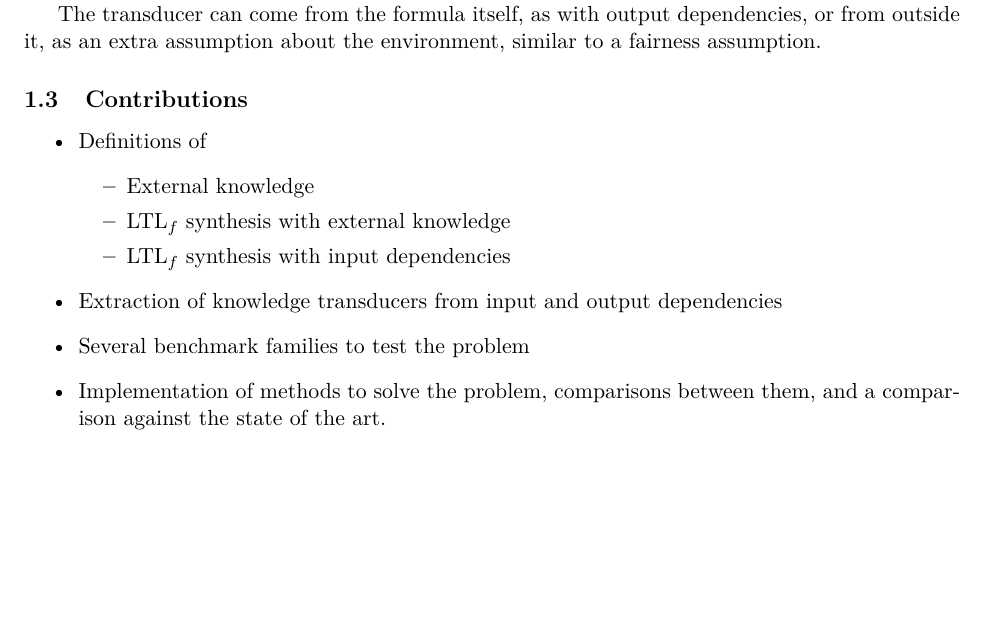
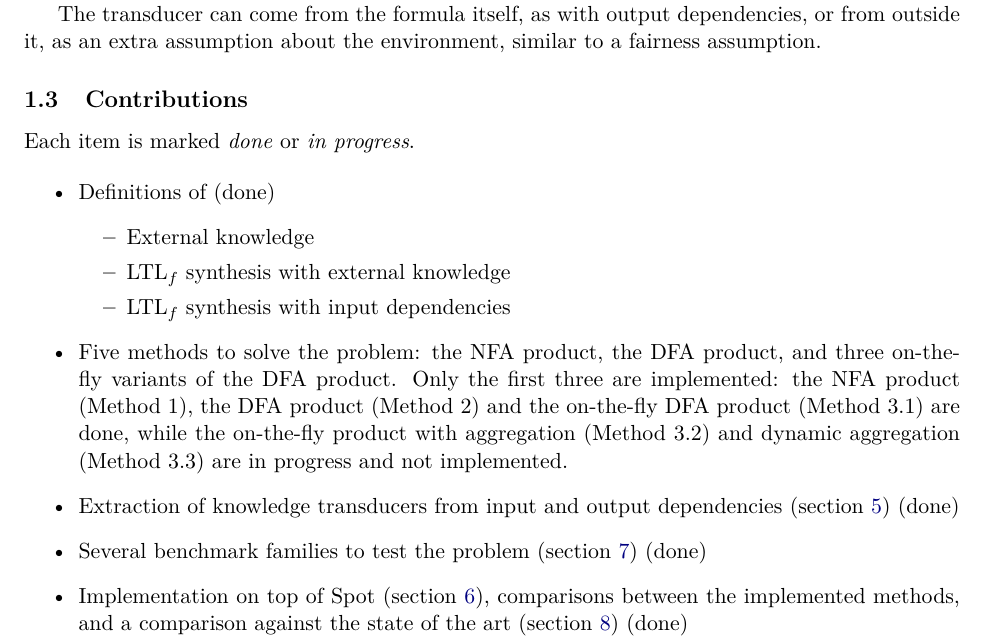
Before and after one commit to nadav-alon/ltlf-external-knowledge, a LaTeX paper (summary-paper/main.tex, which reads summary-paper/sections/01-introduction.tex): part of page 4 of 21, cut so that both start at the same text, the shorter picture padded with empty space. Compiled offline with pdfLaTeX.

Commit message:
Summary paper §1.3: list the five methods and mark each contribution's status
Co-Authored-By: Claude Sonnet 5.5 <noreply@anthropic.com>

```diff
--- a/summary-paper/sections/01-introduction.tex
+++ b/summary-paper/sections/01-introduction.tex
@@ -30,13 +30,17 @@ The transducer can come from the formula itself, as with output dependencies, or
 on-the-fly variants); knowledge extraction from dependencies; implementation on Spot; benchmark
 suite and results. Mark which items are done vs.\ in progress.}
 
+Each item is marked \emph{done} or \emph{in progress}.
+
 \begin{itemize}
-  \item Definitions of \begin{itemize}
+  \item Definitions of (done) \begin{itemize}
     \item External knowledge
     \item $\LTLf$ synthesis with external knowledge
     \item $\LTLf$ synthesis with input dependencies
   \end{itemize}
-  \item Extraction of knowledge transducers from input and output dependencies
-  \item Several benchmark families to test the problem
-  \item Implementation of methods to solve the problem, comparisons between them, and a comparison against the state of the art.
+  \item Five methods to solve the problem: the NFA product, the DFA product, and three on-the-fly variants of the DFA product.
+  Only the first three are implemented: the NFA product (Method~1), the DFA product (Method~2) and the on-the-fly DFA product (Method~3.1) are done, while the on-the-fly product with aggregation (Method~3.2) and dynamic aggregation (Method~3.3) are in progress and not implemented.
+  \item Extraction of knowledge transducers from input and output dependencies (\cref{sec:dependencies}) (done)
+  \item Several benchmark families to test the problem (\cref{sec:benchmarks}) (done)
+  \item Implementation on top of Spot (\cref{sec:implementation}), comparisons between the implemented methods, and a comparison against the state of the art (\cref{sec:results}) (done)
 \end{itemize}
```
